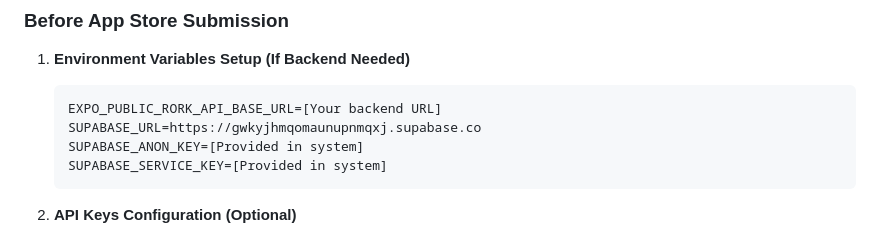
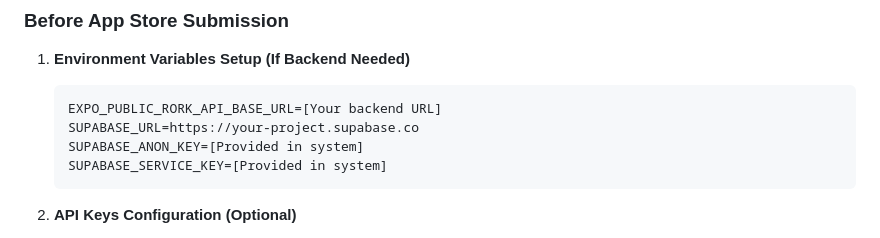
Before and after one commit to eazypeezytechnologies-ctrl/rork-safebite-, a Markdown page: expo/COMPREHENSIVE_AUDIT_REPORT.md, the part around the change. GitHub-like rendering.

Commit message:
Change Supabase URL to a project-specific placeholder
Updated Supabase URL placeholder in audit report.

````diff
--- a/expo/COMPREHENSIVE_AUDIT_REPORT.md
+++ b/expo/COMPREHENSIVE_AUDIT_REPORT.md
@@ -313,7 +313,7 @@ These features work in local mode but need backend setup for full functionality:
 1. **Environment Variables Setup (If Backend Needed)**
    ```
    EXPO_PUBLIC_RORK_API_BASE_URL=[Your backend URL]
-   SUPABASE_URL=https://gwkyjhmqomaunupnmqxj.supabase.co
+   SUPABASE_URL=https://your-project.supabase.co
    SUPABASE_ANON_KEY=[Provided in system]
    SUPABASE_SERVICE_KEY=[Provided in system]
    ```
````
